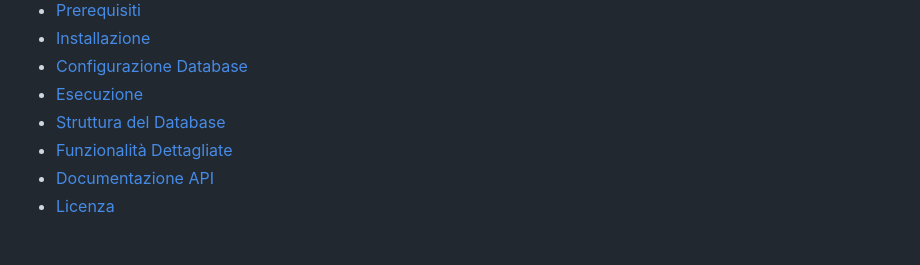
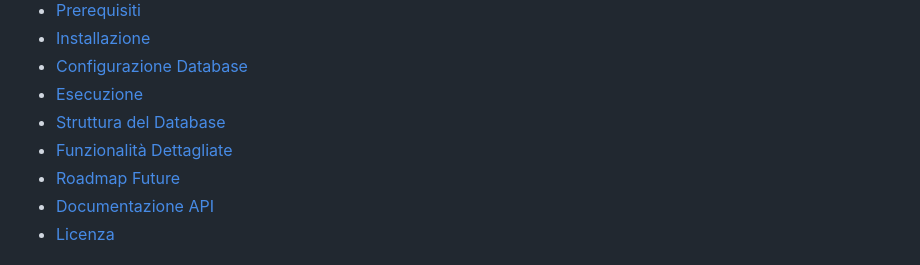
Before and after one commit to Wuming9472/Personal-Finance-Desktop-Application, a Markdown page: README.md, the part around the change. Rendered like a GitHub page.

```diff
--- a/README.md
+++ b/README.md
@@ -20,6 +20,7 @@ Un'applicazione desktop moderna e intuitiva per la gestione delle finanze person
 - [Esecuzione](#-esecuzione)
 - [Struttura del Database](#-struttura-del-database)
 - [Funzionalità Dettagliate](#-funzionalità-dettagliate)
+- [Roadmap Future](#-roadmap-future)
 - [Documentazione API](#-documentazione-api)
 - [Licenza](#-licenza)
 
```
